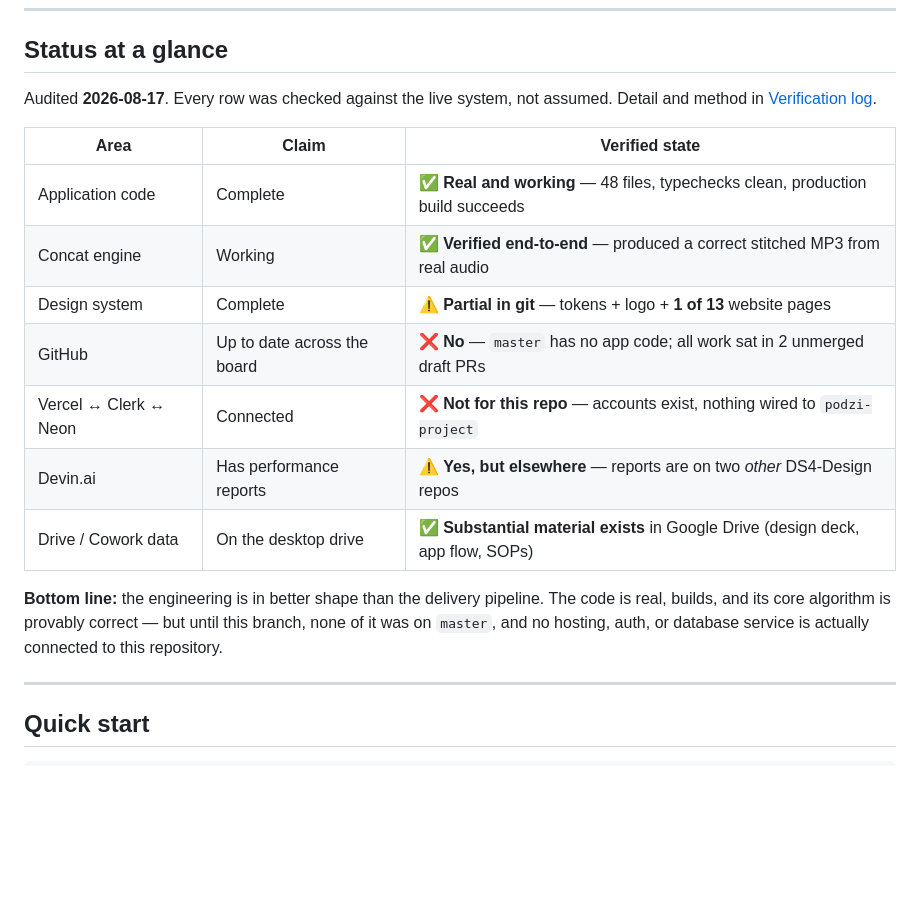
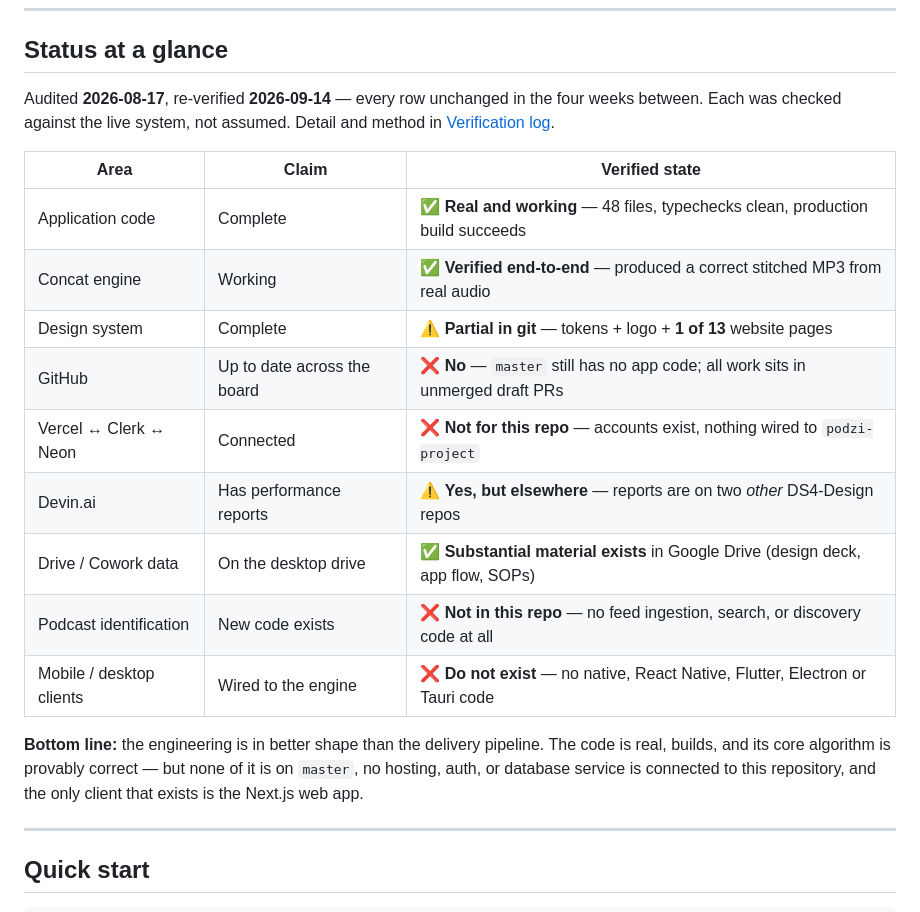
Before and after one commit to Freds4hb/podzi-project, a Markdown page: README.md, the part around one of its changes. Drawn GitHub-style; blank space fills up the shorter version.

```diff
--- a/README.md
+++ b/README.md
@@ -20,23 +20,26 @@ records a verified status audit across every system the project touches.
 
 ## Status at a glance
 
-Audited **2026-08-17**. Every row was checked against the live system, not
-assumed. Detail and method in [Verification log](#verification-log).
+Audited **2026-08-17**, re-verified **2026-09-14** — every row unchanged in the
+four weeks between. Each was checked against the live system, not assumed.
+Detail and method in [Verification log](#verification-log).
 
 | Area | Claim | Verified state |
 |------|-------|----------------|
 | Application code | Complete | ✅ **Real and working** — 48 files, typechecks clean, production build succeeds |
 | Concat engine | Working | ✅ **Verified end-to-end** — produced a correct stitched MP3 from real audio |
 | Design system | Complete | ⚠️ **Partial in git** — tokens + logo + **1 of 13** website pages |
-| GitHub | Up to date across the board | ❌ **No** — `master` has no app code; all work sat in 2 unmerged draft PRs |
+| GitHub | Up to date across the board | ❌ **No** — `master` still has no app code; all work sits in unmerged draft PRs |
 | Vercel ↔ Clerk ↔ Neon | Connected | ❌ **Not for this repo** — accounts exist, nothing wired to `podzi-project` |
 | Devin.ai | Has performance reports | ⚠️ **Yes, but elsewhere** — reports are on two *other* DS4-Design repos |
 | Drive / Cowork data | On the desktop drive | ✅ **Substantial material exists** in Google Drive (design deck, app flow, SOPs) |
+| Podcast identification | New code exists | ❌ **Not in this repo** — no feed ingestion, search, or discovery code at all |
+| Mobile / desktop clients | Wired to the engine | ❌ **Do not exist** — no native, React Native, Flutter, Electron or Tauri code |
 
 **Bottom line:** the engineering is in better shape than the delivery pipeline.
-The code is real, builds, and its core algorithm is provably correct — but until
-this branch, none of it was on `master`, and no hosting, auth, or database
-service is actually connected to this repository.
+The code is real, builds, and its core algorithm is provably correct — but none
+of it is on `master`, no hosting, auth, or database service is connected to this
+repository, and the only client that exists is the Next.js web app.
 
 ---
 
```
Also changed, not shown: other parts of README.md (+31 -5 lines).
